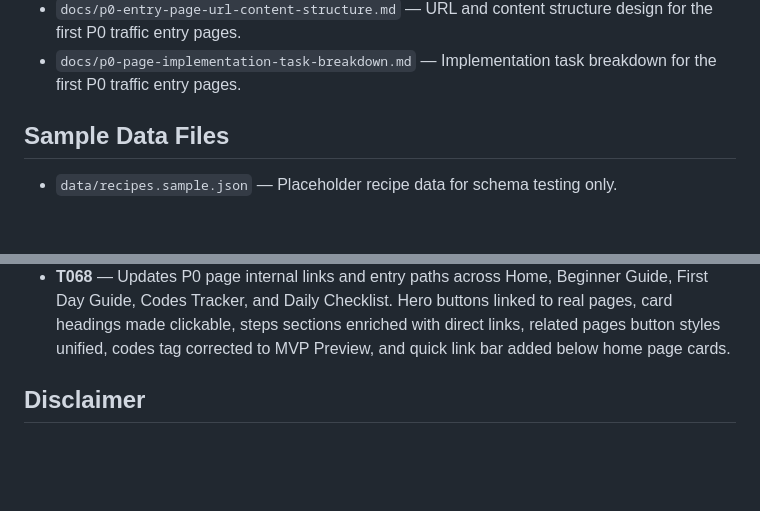
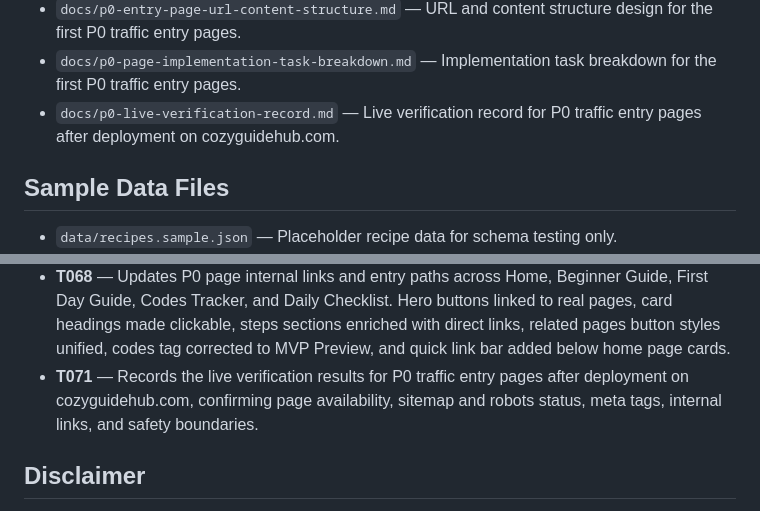
Before and after one commit to yyd841122/heartopia-cozy-guide, a Markdown page: README.md, 2 parts joined by grey strips. Rendered like a GitHub page; blank space fills up the shorter version.

Commit message:
docs: add p0 live verification record

```diff
--- a/README.md
+++ b/README.md
@@ -31,6 +31,7 @@ This is an early MVP. It uses sample placeholder data only and does not include
 - `docs/traffic-entry-page-plan.md` &mdash; First traffic entry page plan for SEO, community distribution, and returning-user loops.
 - `docs/p0-entry-page-url-content-structure.md` &mdash; URL and content structure design for the first P0 traffic entry pages.
 - `docs/p0-page-implementation-task-breakdown.md` &mdash; Implementation task breakdown for the first P0 traffic entry pages.
+- `docs/p0-live-verification-record.md` &mdash; Live verification record for P0 traffic entry pages after deployment on cozyguidehub.com.
 
 ## Sample Data Files
 
@@ -174,6 +175,7 @@ T009 checked navigation, active states, placeholder warnings, search behavior, f
 - **T064** &mdash; Strengthens codes.html into a more trustworthy Codes Tracker with no verified active codes state, verification policy, last-checked status, and clear unverified-code boundaries.
 - **T066** &mdash; Strengthens checklist.html into a stronger Daily Checklist traffic entry page with general planning tips, verified-task boundaries, related links, and a future save-feature note.
 - **T068** &mdash; Updates P0 page internal links and entry paths across Home, Beginner Guide, First Day Guide, Codes Tracker, and Daily Checklist. Hero buttons linked to real pages, card headings made clickable, steps sections enriched with direct links, related pages button styles unified, codes tag corrected to MVP Preview, and quick link bar added below home page cards.
+- **T071** &mdash; Records the live verification results for P0 traffic entry pages after deployment on cozyguidehub.com, confirming page availability, sitemap and robots status, meta tags, internal links, and safety boundaries.
 
 ## Disclaimer
 
```
Also changed, not shown: docs/mvp-stage-summary-and-next-roadmap.md (+1 -0 lines), docs/p0-live-verification-record.md (added, +118 -0 lines).
